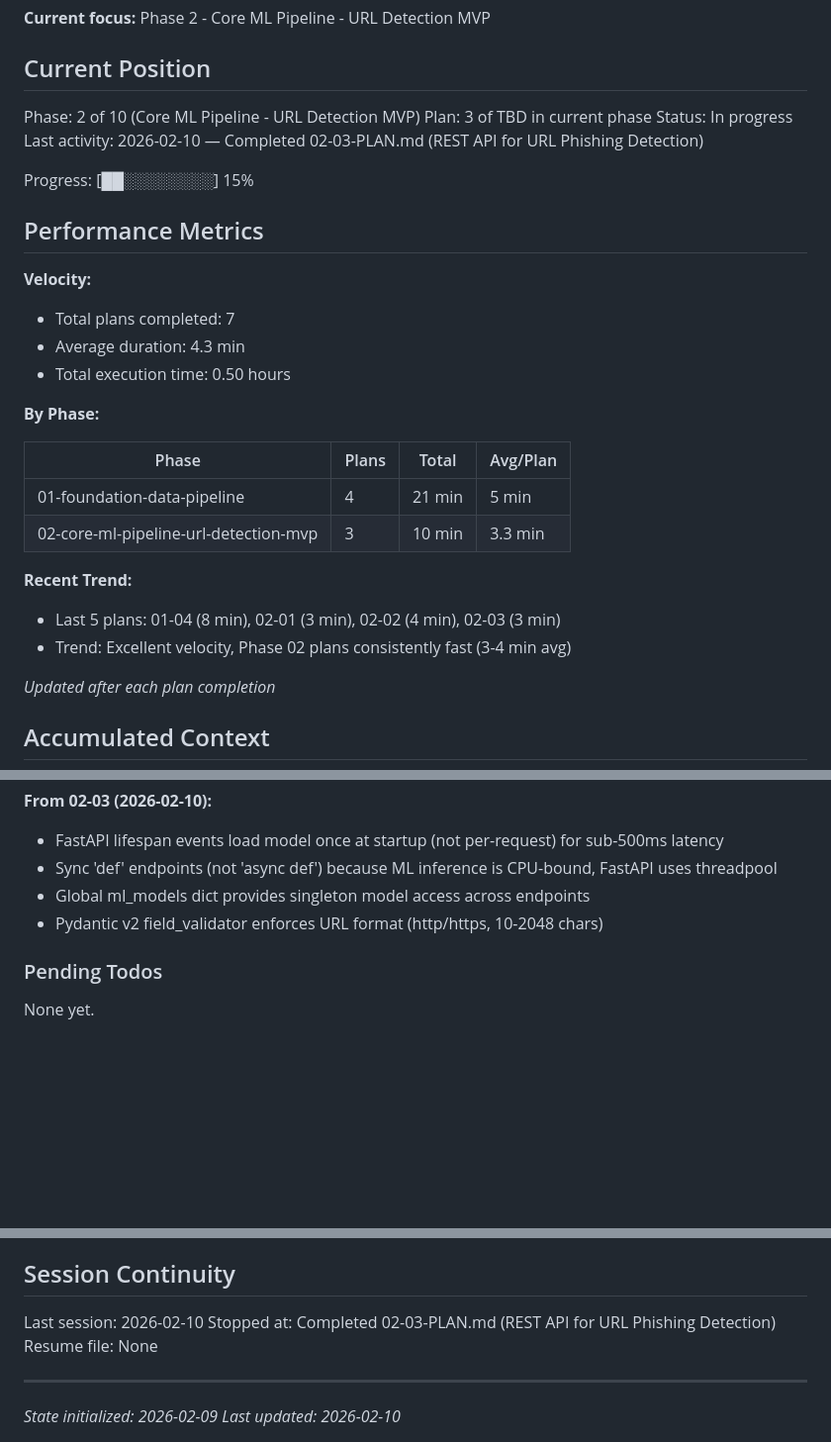
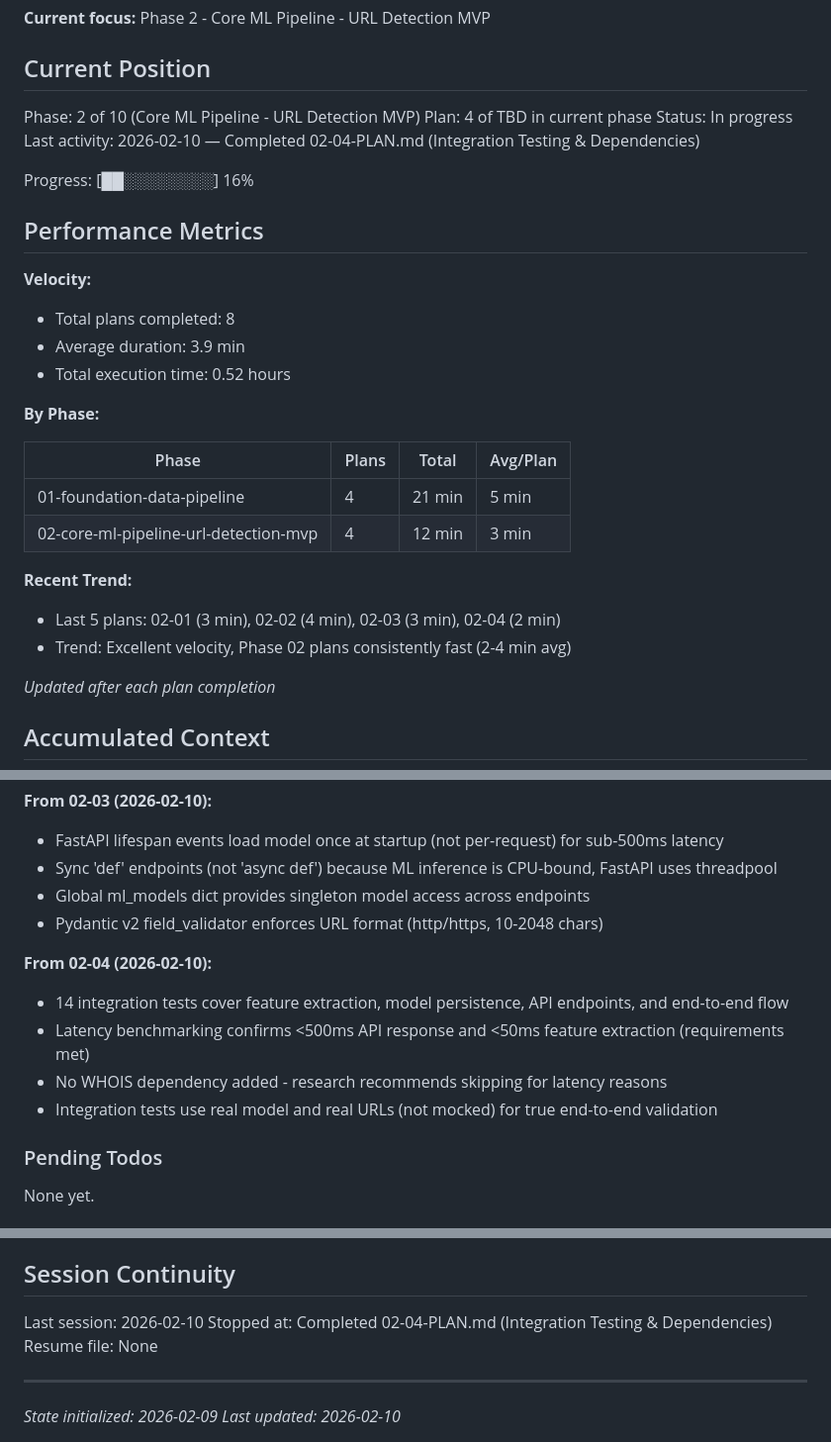
Before and after one commit to H4ck1nGPr13sT/phishguard, a Markdown page: .planning/STATE.md, 3 parts joined by grey strips. Shown at 99% size. GitHub-like rendering; blank space fills up the shorter version.

Commit message:
docs(02-04): complete Integration Testing & Dependencies plan
Tasks completed: 2/2
- Update requirements.txt with Phase 2 dependencies
- Create Phase 2 integration tests

SUMMARY: .planning/phases/02-core-ml-pipeline-url-detection-mvp/02-04-SUMMARY.md

```diff
--- a/.planning/STATE.md
+++ b/.planning/STATE.md
@@ -11,29 +11,29 @@ See: .planning/PROJECT.md (updated 2026-02-09)
 ## Current Position
 
 Phase: 2 of 10 (Core ML Pipeline - URL Detection MVP)
-Plan: 3 of TBD in current phase
+Plan: 4 of TBD in current phase
 Status: In progress
-Last activity: 2026-02-10 — Completed 02-03-PLAN.md (REST API for URL Phishing Detection)
+Last activity: 2026-02-10 — Completed 02-04-PLAN.md (Integration Testing & Dependencies)
 
-Progress: [██░░░░░░░░] 15%
+Progress: [██░░░░░░░░] 16%
 
 ## Performance Metrics
 
 **Velocity:**
-- Total plans completed: 7
-- Average duration: 4.3 min
-- Total execution time: 0.50 hours
+- Total plans completed: 8
+- Average duration: 3.9 min
+- Total execution time: 0.52 hours
 
 **By Phase:**
 
 | Phase | Plans | Total | Avg/Plan |
 |-------|-------|-------|----------|
 | 01-foundation-data-pipeline | 4 | 21 min | 5 min |
-| 02-core-ml-pipeline-url-detection-mvp | 3 | 10 min | 3.3 min |
+| 02-core-ml-pipeline-url-detection-mvp | 4 | 12 min | 3 min |
 
 **Recent Trend:**
-- Last 5 plans: 01-04 (8 min), 02-01 (3 min), 02-02 (4 min), 02-03 (3 min)
-- Trend: Excellent velocity, Phase 02 plans consistently fast (3-4 min avg)
+- Last 5 plans: 02-01 (3 min), 02-02 (4 min), 02-03 (3 min), 02-04 (2 min)
+- Trend: Excellent velocity, Phase 02 plans consistently fast (2-4 min avg)
 
 *Updated after each plan completion*
 
@@ -94,6 +94,12 @@ Recent decisions affecting current work:
 - Global ml_models dict provides singleton model access across endpoints
 - Pydantic v2 field_validator enforces URL format (http/https, 10-2048 chars)
 
+**From 02-04 (2026-02-10):**
+- 14 integration tests cover feature extraction, model persistence, API endpoints, and end-to-end flow
+- Latency benchmarking confirms <500ms API response and <50ms feature extraction (requirements met)
+- No WHOIS dependency added - research recommends skipping for latency reasons
+- Integration tests use real model and real URLs (not mocked) for true end-to-end validation
+
 ### Pending Todos
 
 None yet.
@@ -114,7 +120,7 @@ None yet.
 ## Session Continuity
 
 Last session: 2026-02-10
-Stopped at: Completed 02-03-PLAN.md (REST API for URL Phishing Detection)
+Stopped at: Completed 02-04-PLAN.md (Integration Testing & Dependencies)
 Resume file: None
 
 ---
```
Also changed, not shown: 1 other file.
